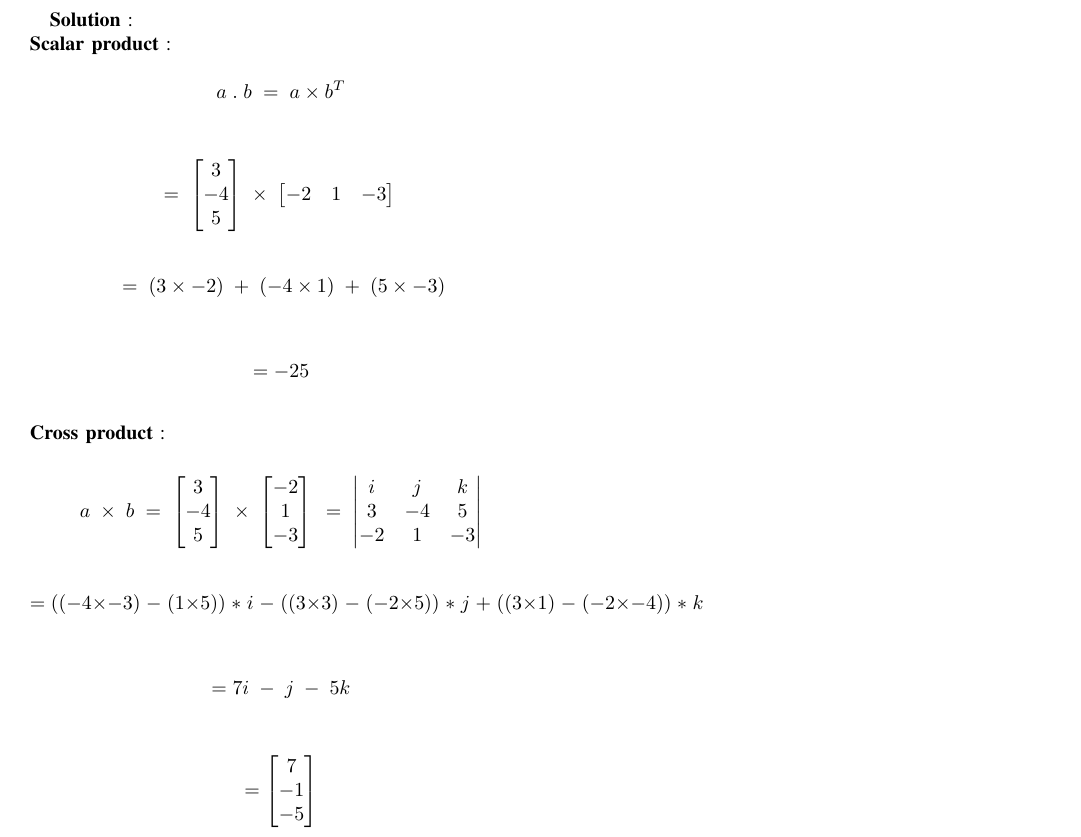
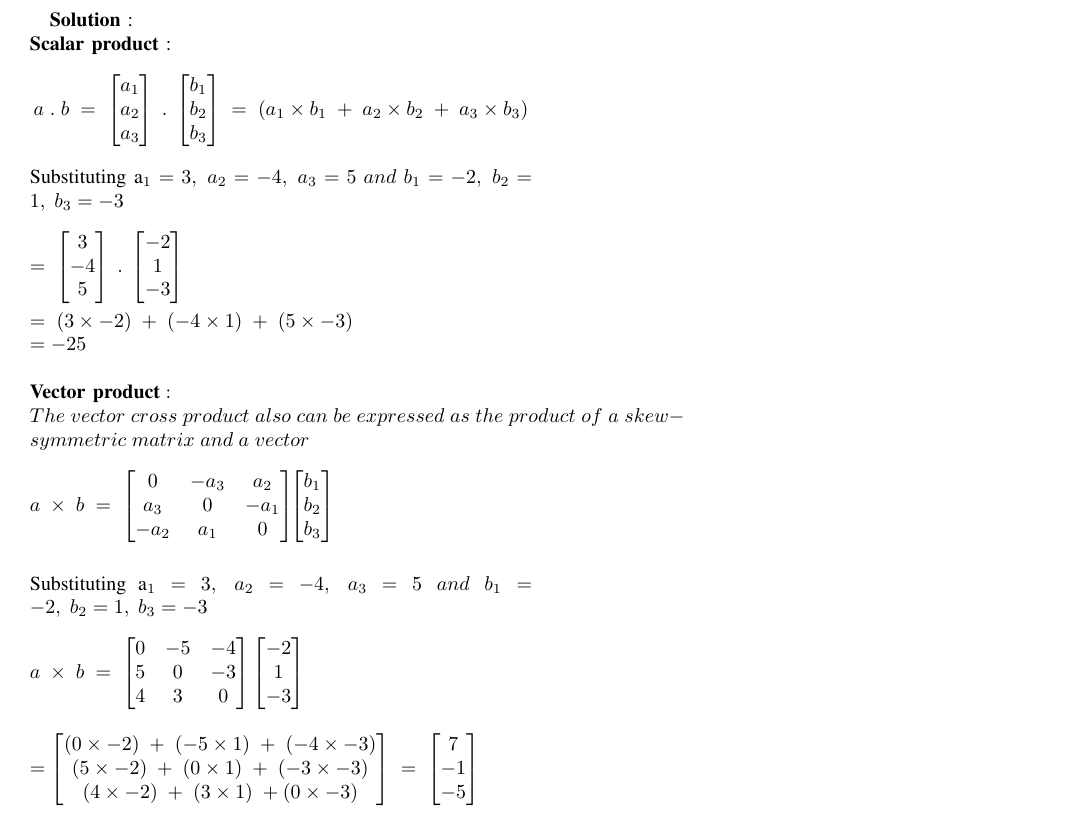
Before and after one commit to shreeprasadbhat/matrix-theory, a LaTeX problem sheet (assignment1/assignment1.tex): part of the page, cut so that both start at the same text. The pictures show the PDF file assignment1/assignment1.pdf that the author committed with the source.

Commit message:
modified lates files, corrected scalar product and solved vector product using vector method

```diff
--- a/assignment1/assignment1.tex
+++ b/assignment1/assignment1.tex
@@ -51,4 +51,16 @@ b &= \begin{bmatrix}
 
 \textbf{Solution} :\\
 \textbf{Scalar product} :\\
-  $$a\;.\;b \; &= \; a\times b^T\\$$\\
+  $$a\;.\;b \; &= \;
+  \begin{bmatrix}
+  a_1\\
+  a_2\\
+  a_3
+  \end{bmatrix} \; .\;
+  \begin{bmatrix}
+  b_1\\
+  b_2\\
+  b_3
+  \end{bmatrix}
+  \; &= \; (a_1 \times b_1\;+\;a_2 \times b_2\;+\;a_3 \times b_3)$$\\
+  Substituting a_1=3, \;a_2=-4, \;a_3=5 \;and\; b_1=-2,\;b_2=1,\;b_3=-3\\
@@ -60 +73,2 @@ b &= \begin{bmatrix}
     \begin{bmatrix}
+    -2\\ 1\\ -3
@@ -63,3 +76,11 @@ b &= \begin{bmatrix}
     \\
     $$ &\; = \; (3 \times -2)\; + \;(-4 \times 1)\;+\;(5 \times -3)$$
     \\
+    $$ &= -25$$\\\\
+\textbf{Vector product} :\\
+The\;vector\; cross\; product\; also\; can\; be\; expressed\; as\; the\; product\; of\; a\; skew-symmetric\; matrix\; and\; a\; vector\\\\
+$$a\; \times \; b \; = \;
+\begin{bmatrix}
+0 & -a_3 & a_2\\
+a_3 & 0 & -a_1\\
+-a_2 & a_1 & 0
@@ -73,0 +90,3 @@ $$a \; \times \; b \; &= \; \begin{bmatrix}
+b_1\\
+b_2\\
+b_3
@@ -73,0 +96,5 @@ $$a \; \times \; b \; &= \; \begin{bmatrix}
+\\$$a \; \times \; b \; &=  \;
+    \begin{bmatrix}
+    0 & -5 & -4\\
+    5 & 0 & -3\\
+    4 & 3 & 0
@@ -80 +105,0 @@ $$a \; \times \; b \; &= \; \begin{bmatrix}
-    i & j & k\\
@@ -84,9 +107,11 @@ $$a \; \times \; b \; &= \; \begin{bmatrix}
     \\
-    $$ &= ((-4 \times -3) \;-\;(1 \times 5))\; * \; i \; - \; ((3 \times 3) \; - \; (-2 \times 5)) \; * \; j \; + \; ((3 \times 1) \; - \; (-2 \times -4))\;*\;k $$
-    \\
-    $$ &= 7i\; - \; j \; - \;5k $$
-    \\
-    $$ &= \begin{bmatrix}
+    \\$$&=
+    \begin{bmatrix}
+    (0 \times -2) \; + \; (-5 \times 1) \; + \; (-4 \times -3)\\
+    (5 \times -2) \; + \; (0 \times 1) \; + \; (-3 \times -3)\\
+    (4 \times -2) \; + \; (3 \times 1) \; + (0 \times -3)
+    \end{bmatrix}
+    \;&=\;\begin{bmatrix}
     7\\
     -1\\
     -5
```
Also changed, not shown: assignment1/assignment1.pdf, assignment1/assignment1.tex (25 more changed lines).
